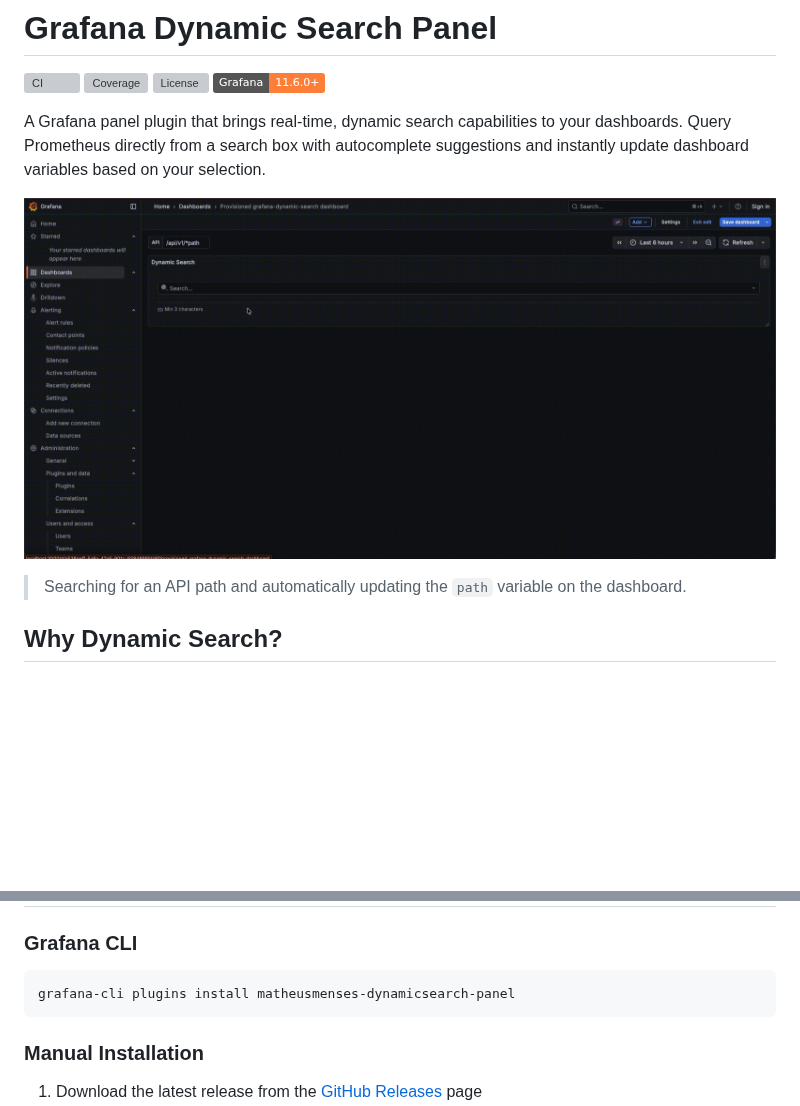
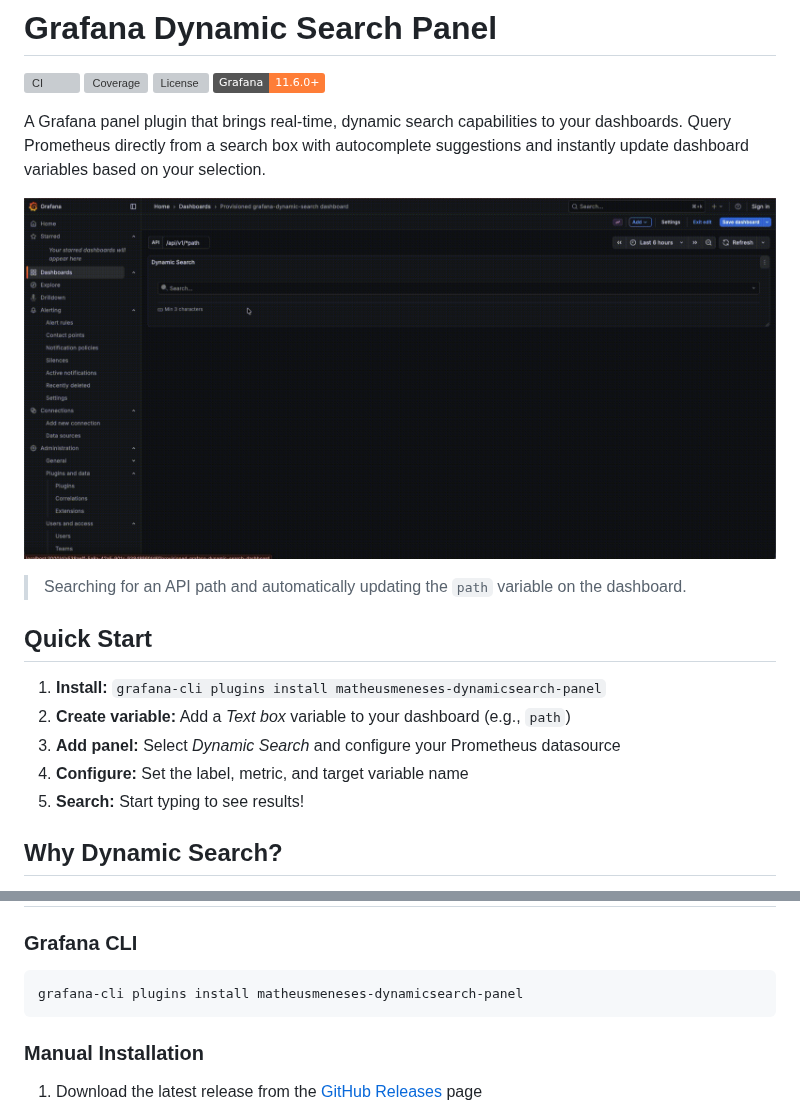
Before and after one commit to matheus-meneses/grafana-dynamic-search, a Markdown page: README.md, 2 parts joined by grey strips. GitHub-like rendering; pictures changed too: src/img/dynamic-search-demo.gif (added); badges without logos; blank space fills up the shorter version; grey boxes are pictures that could not be loaded.

Commit message:
improvements: improved search, docs and metadata

````diff
--- a/README.md
+++ b/README.md
@@ -7,9 +7,17 @@
 
 A Grafana panel plugin that brings real-time, dynamic search capabilities to your dashboards. Query Prometheus directly from a search box with autocomplete suggestions and instantly update dashboard variables based on your selection.
 
-![Dynamic Search Demo](resources/dynamic-search-demo.gif)
+![Dynamic Search Demo](src/img/dynamic-search-demo.gif)
 
 > Searching for an API path and automatically updating the `path` variable on the dashboard.
+
+## Quick Start
+
+1. **Install:** `grafana-cli plugins install matheusmeneses-dynamicsearch-panel`
+2. **Create variable:** Add a *Text box* variable to your dashboard (e.g., `path`)
+3. **Add panel:** Select *Dynamic Search* and configure your Prometheus datasource
+4. **Configure:** Set the label, metric, and target variable name
+5. **Search:** Start typing to see results!
 
 ## Why Dynamic Search?
 
@@ -36,7 +44,7 @@ Dynamic Search solves this by letting users type and search through values in re
 ### Grafana CLI
 
 ```bash
-grafana-cli plugins install matheusmenses-dynamicsearch-panel
+grafana-cli plugins install matheusmeneses-dynamicsearch-panel
 ```
 
 ### Manual Installation
````
Also changed, not shown: CHANGELOG.md (+27 -0 lines), 11 other files.
